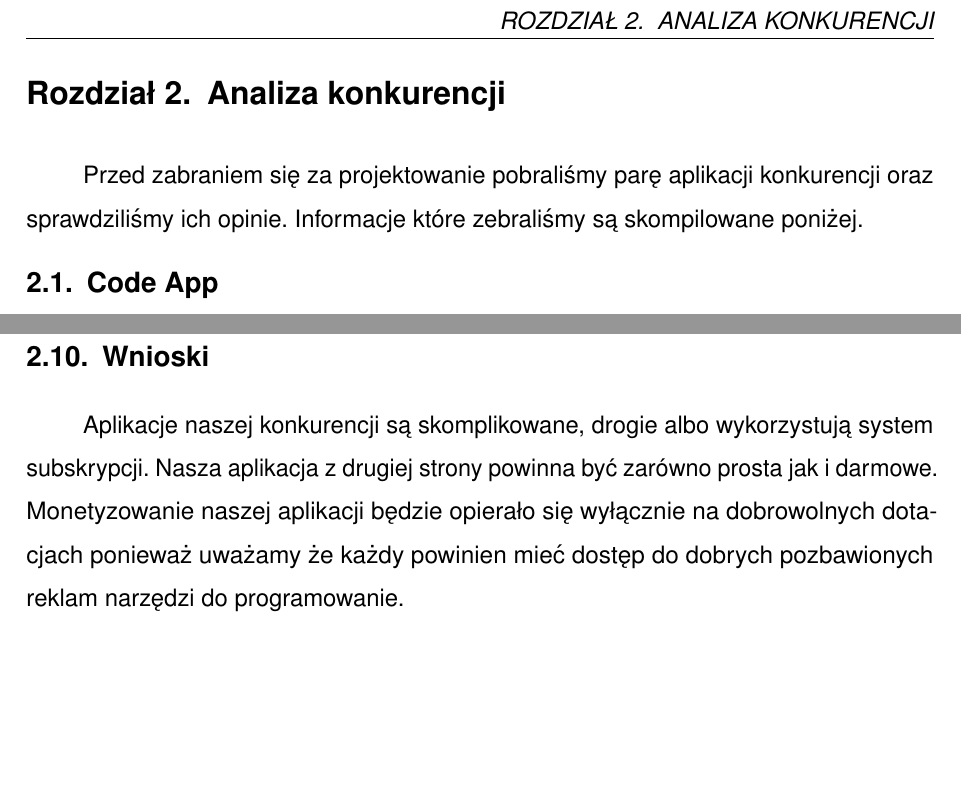
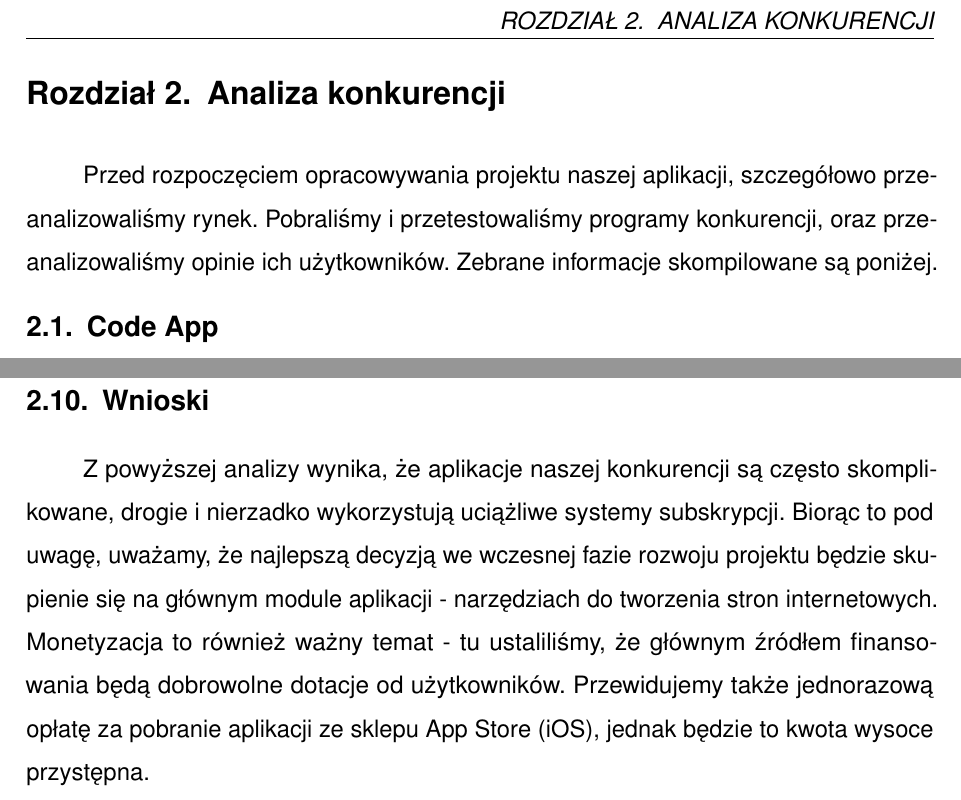
Before and after one commit to UEkat-squad/ProjektCodeMobile, a LaTeX thesis (main.tex, which reads chapters/analiza_konkurencji.tex): two parts of pages 6 and 16 of 64 before the commit and two parts of pages 6 and 17 of 65 after it, joined at a grey line, cut so that both start at the same text, the shorter picture padded with empty space. Compiled offline with pdfLaTeX.

Commit message:
przeredagowany wstęp i wnioski do analizy konkurencji

```diff
--- a/chapters/analiza_konkurencji.tex
+++ b/chapters/analiza_konkurencji.tex
@@ -1,6 +1,6 @@
 \chapter{Analiza konkurencji}
 
-Przed zabraniem się za projektowanie pobraliśmy parę aplikacji konkurencji oraz sprawdziliśmy ich opinie. Informacje które zebraliśmy są skompilowane poniżej.
+Przed rozpoczęciem opracowywania projektu naszej aplikacji, szczegółowo przeanalizowaliśmy rynek. Pobraliśmy i przetestowaliśmy programy konkurencji, oraz przeanalizowaliśmy opinie ich użytkowników. Zebrane informacje skompilowane są poniżej.
 
 \section{Code App}
 \MyFigure[0.3\textwidth]{images/konkurencja/codeapp.png}{Aplikacja Code App}{fig:codeapp}{App Store}
@@ -107,4 +107,4 @@ Przed zabraniem się za projektowanie pobraliśmy parę aplikacji konkurencji or
     \item \textbf{Model biznesowy:} Bezpłatna z reklamami lub wersja Premium (oferująca m.in. sugestie kodu, sugestie ścieżki plików, emulację urządzenia, niestandardową czcionkę edytora, możliwość edycji paska narzędzi edytora, nielimitowaną ilość otwartych kart, brak reklam): jednorazowa opłata za 169,99 zł lub subskrypcja: miesięczna za 10,99 zł lub roczna za 99,99 zł.
 \end{itemize}
 \section{Wnioski}
-Aplikacje naszej konkurencji są skomplikowane, drogie albo wykorzystują system subskrypcji. Nasza aplikacja z drugiej strony powinna być zarówno prosta jak i darmowe. Monetyzowanie naszej aplikacji będzie opierało się wyłącznie na dobrowolnych dotacjach ponieważ uważamy że każdy powinien mieć dostęp do dobrych pozbawionych reklam narzędzi do programowanie.
+Z powyższej analizy wynika, że aplikacje naszej konkurencji są często skomplikowane, drogie i nierzadko wykorzystują uciążliwe systemy subskrypcji. Biorąc to pod uwagę, uważamy, że najlepszą decyzją we wczesnej fazie rozwoju projektu będzie skupienie się na głównym module aplikacji - narzędziach do tworzenia stron internetowych. Monetyzacja to również ważny temat - tu ustaliliśmy, że głównym źródłem finansowania będą dobrowolne dotacje od użytkowników. Przewidujemy także jednorazową opłatę za pobranie aplikacji ze sklepu App Store (iOS), jednak będzie to kwota wysoce przystępna.
```
